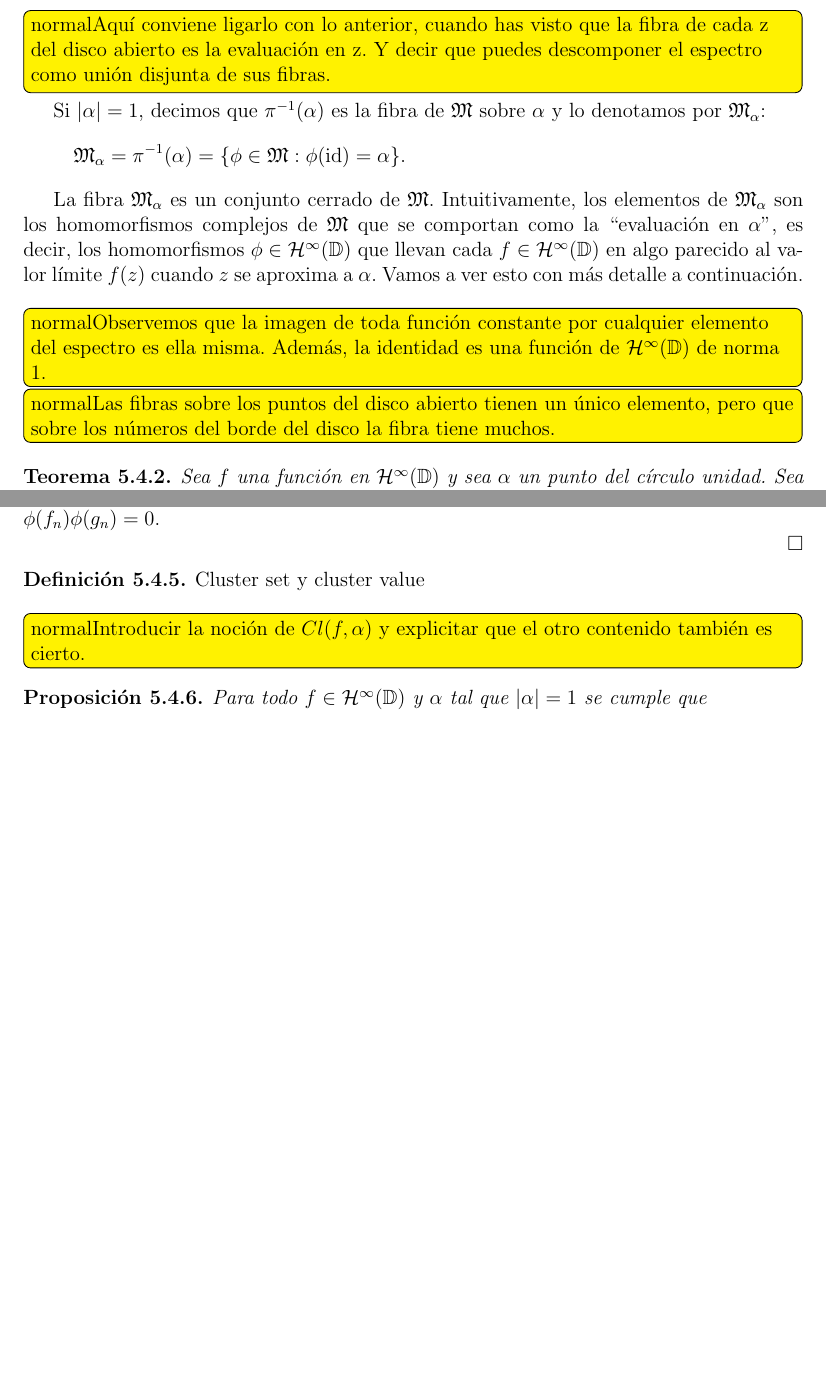
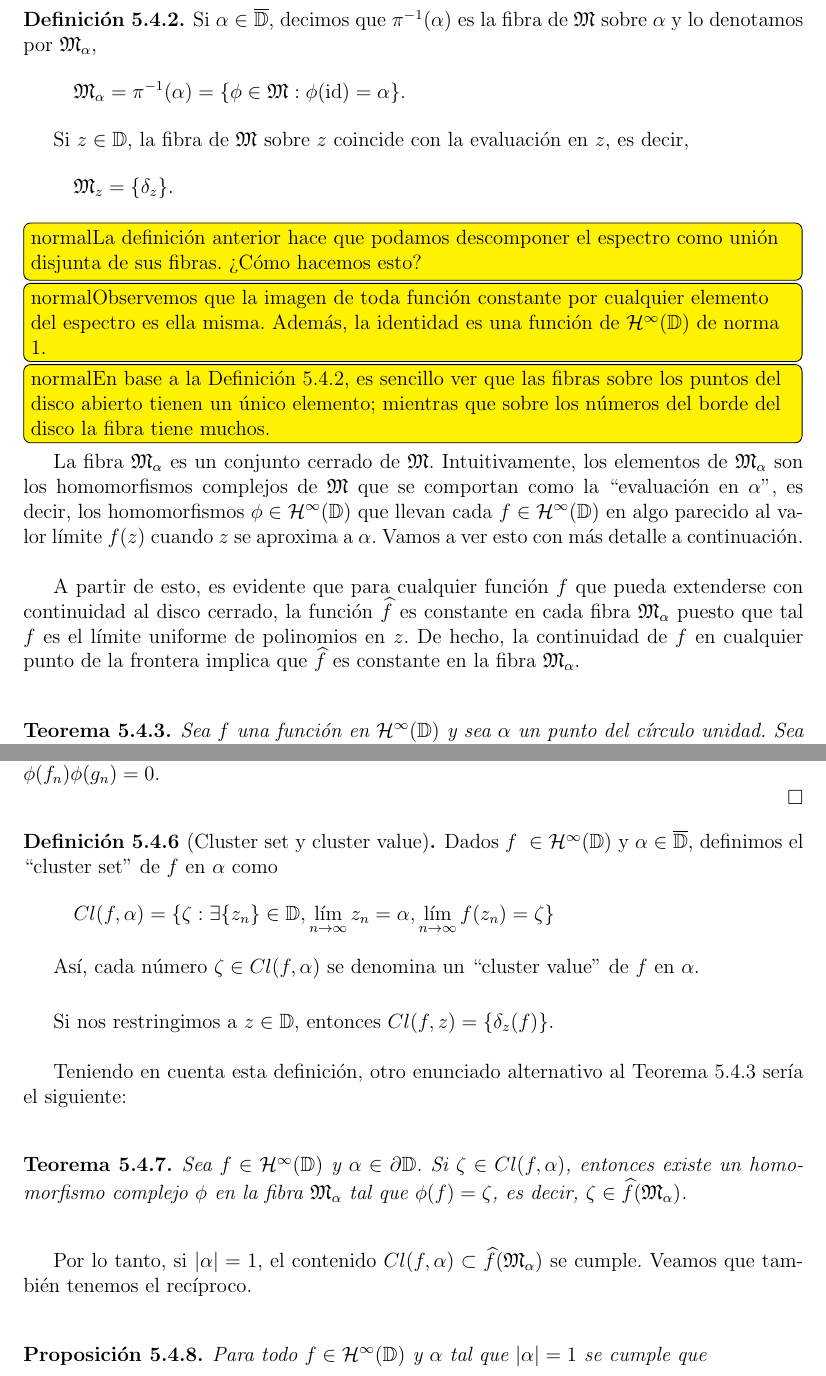
Before and after one commit to Celia95/TFG, a LaTeX book (Memoria/main.tex, which reads Memoria/Capitulos/Algebra_banach.tex): two parts of pages 31 and 33 of 37 before the commit and two parts of pages 31 and 33 of 39 after it, joined at a grey line, cut at the place of the change, the shorter picture padded with empty space. Compiled offline with pdfLaTeX.

Commit message:
Cluster set y correcciones

```diff
--- a/Memoria/Capitulos/Algebra_banach.tex
+++ b/Memoria/Capitulos/Algebra_banach.tex
@@ -156,25 +170,28 @@ Por lo tanto, $\phi(f) = f(\lambda)$ para toda $f \in \bholomorphic{\disk}$, es
 Si tomamos $\Delta = \pi^{-1} (\disk) = \{\phi_z : z \in \disk\}$, entonces $\pi$ lleva $\Delta$ homeomórficamente en el disco $\disk$ ya que la topología de $\Delta$ es la topología débil definida por las aplicaciones $\widehat f$ y la topología de $\disk$ es la topología débil definida por las aplicaciones $f \in \bholomorphic{\disk}$. \\
 \end{proof}
 
-\todo[inline]{Aquí conviene ligarlo con lo anterior, cuando has visto que la fibra de cada z del disco abierto es la evaluación en z. Y decir que puedes descomponer el espectro como unión disjunta de sus fibras.}
+\begin{definition}
+    \label{def:fibra}
+    Si $\alpha \in \closedisk$, decimos que $\pi^{-1} (\alpha)$ es la fibra de $\fiber$ sobre $\alpha$ y lo denotamos por $\fiber_\alpha$,
+    \begin{equation*}
+        \fiber_\alpha = \pi^{-1} (\alpha) = \{\phi \in \fiber : \phi (\id) = \alpha\}.
+    \end{equation*}
+\end{definition}
 
-Si $\abs{\alpha} = 1$, decimos que $\pi^{-1} (\alpha)$ es la fibra de $\fiber$ sobre $\alpha$ y lo denotamos por $\fiber_\alpha$:
+Si $z \in \disk$, la fibra de $\fiber$ sobre $z$ coincide con la evaluación en $z$, es decir,
 \begin{equation*}
-    \fiber_\alpha = \pi^{-1} (\alpha) = \{\phi \in \fiber : \phi (\id) = \alpha\}.
+    \fiber_z = \{ \delta_z\}.
 \end{equation*}
+
+\todo[inline]{La definición anterior hace que podamos descomponer el espectro como unión disjunta de sus fibras. ¿Cómo hacemos esto?}
+
+\todo[inline]{Observemos que la imagen de toda función constante por cualquier elemento del espectro es ella misma. Además, la identidad es una función de $\bholomorphic{\disk}$ de norma 1.}
+
+\todo[inline]{En base a la Definición \ref{def:fibra}, es sencillo ver que las fibras sobre los puntos del disco abierto tienen un único elemento; mientras que sobre los números del borde del disco la fibra tiene muchos.}
 
 La fibra $\fiber_\alpha$ es un conjunto cerrado de $\fiber$. Intuitivamente, los elementos de $\fiber_\alpha$ son los homomorfismos complejos de $\fiber$ que se comportan como la ``evaluación en $\alpha$'', es decir, los homomorfismos $\phi \in \bholomorphic{\disk}$ que llevan cada $f \in \bholomorphic{\disk}$ en algo parecido al valor límite $f(z)$ cuando $z$ se aproxima a $\alpha$. Vamos a ver esto con más detalle a continuación. \\
 
-\begin{comment}
-Existe una correspondencia uno a uno entre los homomorfismos $\phi: \bholomorphic{\disk} \to \complex$ y los ideales maximales $M$ en el álgebra $\bholomorphic{\disk}$. Esta correspondencia está definida por $M = \ker (\phi)$. Cada ideal maximal $M$ es cerrado, así que cada homomorfismo $\phi$ es continuo:
-\begin{equation*}
-    \abs{\phi (x)} \leq \norm{x}.
-\end{equation*}
-\end{comment}
-
-\todo[inline]{Observemos que la imagen de toda función constante por cualquier elemento del espectro es ella misma. Además, la identidad es una función de $\bholomorphic{\disk}$ de norma 1.}
-
-\todo[inline]{Las fibras sobre los puntos del disco abierto tienen un único elemento, pero que sobre los números del borde del disco la fibra tiene muchos.}
+A partir de esto, es evidente que para cualquier función $f$ que pueda extenderse con continuidad al disco cerrado, la función $\widehat f$ es constante en cada fibra $\fiber_\alpha$ puesto que tal $f$ es el límite uniforme de polinomios en $z$. De hecho, la continuidad de $f$ en cualquier punto de la frontera implica que $\widehat f$ es constante en la fibra $\fiber_\alpha$. \\
 
 \begin{theorem}
     \label{th:result1}
@@ -243,9 +260,26 @@ y las funciones $f_1, \dots, f_n$ están en un ideal propio de $J \subset \bholo
 La afirmación de que $f_1, \dots, f_n$ están en un ideal propio es equivalente a la afirmación de que la función constante $1$ no se puede escribir de la forma $f_1 g_1 + \cdots + f_n g_n = 1$, con $g_1, \dots, g_n \in \bholomorphic{\disk}$, ya que $\phi (1) = 1$ y $\phi (f_1 g_1 + \cdots + f_n g_n) = \phi (f_1) \phi (g_1) + \cdots + \phi (f_n) \phi (g_n) = 0$. \\
 \end{proof}
 
-\begin{definition} Cluster set y cluster value \\
-    \todo[inline]{Introducir la noción de $Cl(f,\alpha)$ y explicitar que el otro contenido también es cierto.}
+\begin{definition}[Cluster set y cluster value]
+    Dados $f \in \bholomorphic{\disk}$ y $\alpha \in \closedisk$, definimos el ``cluster set'' de $f$ en $\alpha$ como
+    \begin{equation*}
+        Cl(f, \alpha) = \{\zeta : \exists \{z_n\} \in \disk, \lim_{n \to \infty} z_n = \alpha, \lim_{n \to \infty} f(z_n) = \zeta \}
+    \end{equation*}
+
+    Así, cada número $\zeta \in Cl(f, \alpha)$ se denomina un ``cluster value'' de $f$ en $\alpha$.
 \end{definition}
+
+\medskip
+
+Si nos restringimos a $z \in \disk$, entonces $Cl(f, z) = \{\delta_z(f)\}$. \\
+
+Teniendo en cuenta esta definición, otro enunciado alternativo al Teorema \ref{th:result1} sería el siguiente: \\
+
+\begin{theorem}
+    Sea $f \in \bholomorphic{\disk}$ y $\alpha \in \partial \disk$. Si $\zeta \in Cl(f, \alpha)$, entonces existe un homomorfismo complejo $\phi$ en la fibra $\fiber_\alpha$ tal que $\phi(f) = \zeta$, es decir, $\zeta \in \widehat f (\fiber_\alpha)$. \\
+\end{theorem}
+
+Por lo tanto, si $\abs{\alpha} = 1$, el contenido $Cl(f, \alpha) \subset \widehat{f} (\fiber_\alpha)$ se cumple. Veamos que también tenemos el recíproco. \\
 
 \begin{prop}
     Para todo $f \in \bholomorphic{\disk}$ y $\alpha$ tal que $\abs{\alpha} = 1$ se cumple que
```
Also changed, not shown: Memoria/Tesis.pdf, Memoria/main.pdf, Memoria/Capitulos/Algebra_banach.tex (64 more changed lines).
